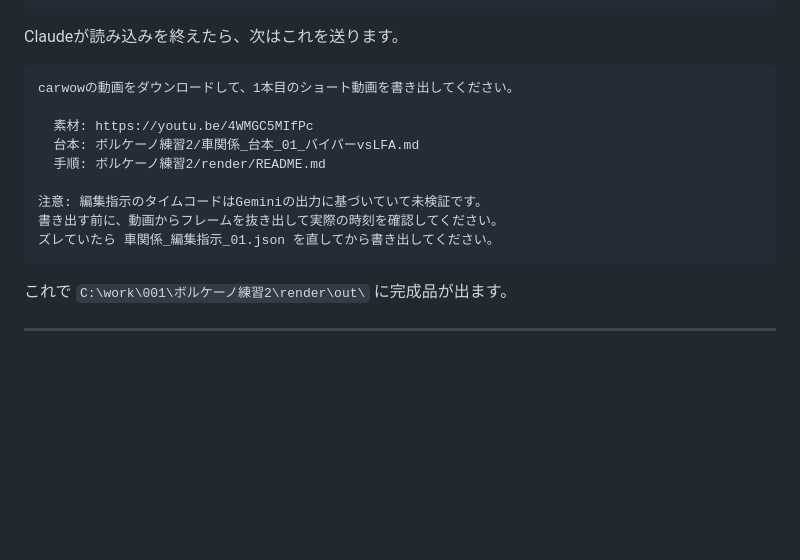
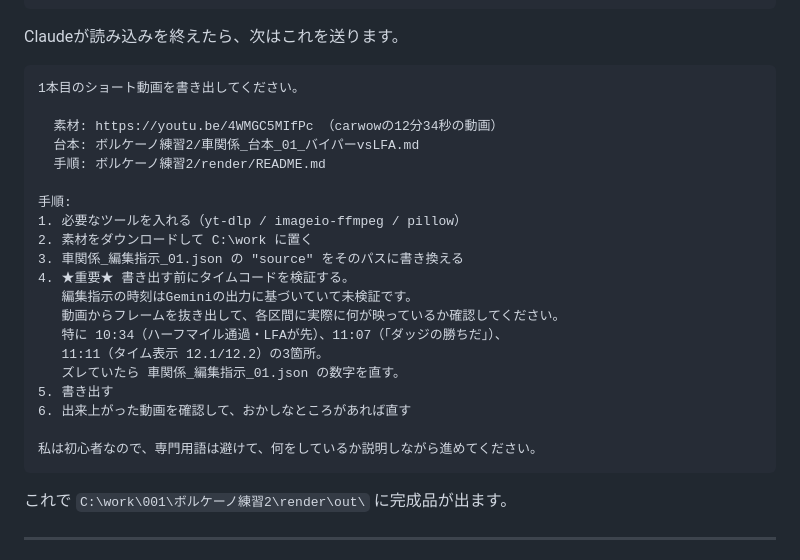
Before and after one commit to kazzzzz0412/001, a Markdown page: ボルケーノ練習2/PC導入手順.md, the part around the change. GitHub-like rendering; blank space fills up the shorter version.

Commit message:
Sharpen the handoff prompt for the local session
The local session starts cold, so the second message now spells out the whole
job: install the tools, fetch the source, point the edit file at it, verify the
timecodes against actual frames before rendering — naming the three shots that
carry the structure — then render and check. Also asks it to explain as it goes,
since the user is new to this.

Co-Authored-By: Claude Opus 5 <noreply@anthropic.com>
Claude-Session: https://claude.ai/code/session_01PyDca7CGHpk5mpKEpTgRPF

````diff
--- a/ボルケーノ練習2/PC導入手順.md
+++ b/ボルケーノ練習2/PC導入手順.md
@@ -90,15 +90,26 @@ GitHubから私のプロジェクトを持ってきてください。
 Claudeが読み込みを終えたら、次はこれを送ります。
 
 ```
-carwowの動画をダウンロードして、1本目のショート動画を書き出してください。
+1本目のショート動画を書き出してください。
 
-  素材: https://youtu.be/4WMGC5MIfPc
+  素材: https://youtu.be/4WMGC5MIfPc （carwowの12分34秒の動画）
   台本: ボルケーノ練習2/車関係_台本_01_バイパーvsLFA.md
   手順: ボルケーノ練習2/render/README.md
 
-注意: 編集指示のタイムコードはGeminiの出力に基づいていて未検証です。
-書き出す前に、動画からフレームを抜き出して実際の時刻を確認してください。
-ズレていたら 車関係_編集指示_01.json を直してから書き出してください。
+手順:
+1. 必要なツールを入れる（yt-dlp / imageio-ffmpeg / pillow）
+2. 素材をダウンロードして C:\work に置く
+3. 車関係_編集指示_01.json の "source" をそのパスに書き換える
+4. ★重要★ 書き出す前にタイムコードを検証する。
+   編集指示の時刻はGeminiの出力に基づいていて未検証です。
+   動画からフレームを抜き出して、各区間に実際に何が映っているか確認してください。
+   特に 10:34（ハーフマイル通過・LFAが先）、11:07（「ダッジの勝ちだ」）、
+   11:11（タイム表示 12.1/12.2）の3箇所。
+   ズレていたら 車関係_編集指示_01.json の数字を直す。
+5. 書き出す
+6. 出来上がった動画を確認して、おかしなところがあれば直す
+
+私は初心者なので、専門用語は避けて、何をしているか説明しながら進めてください。
 ```
 
 これで `C:\work\001\ボルケーノ練習2\render\out\` に完成品が出ます。
````
